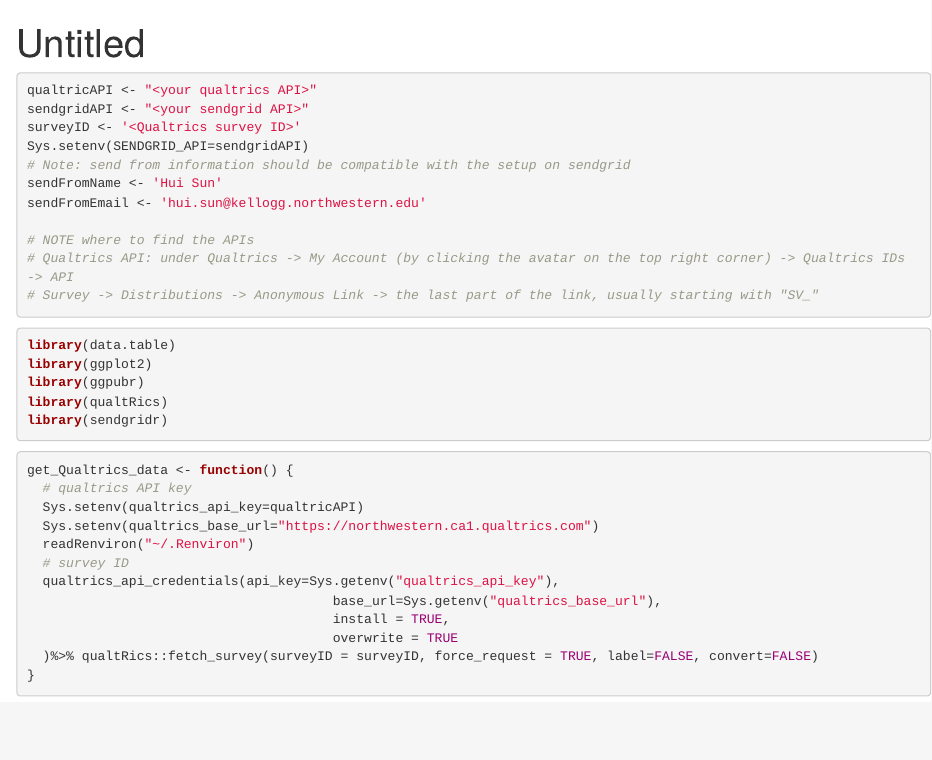
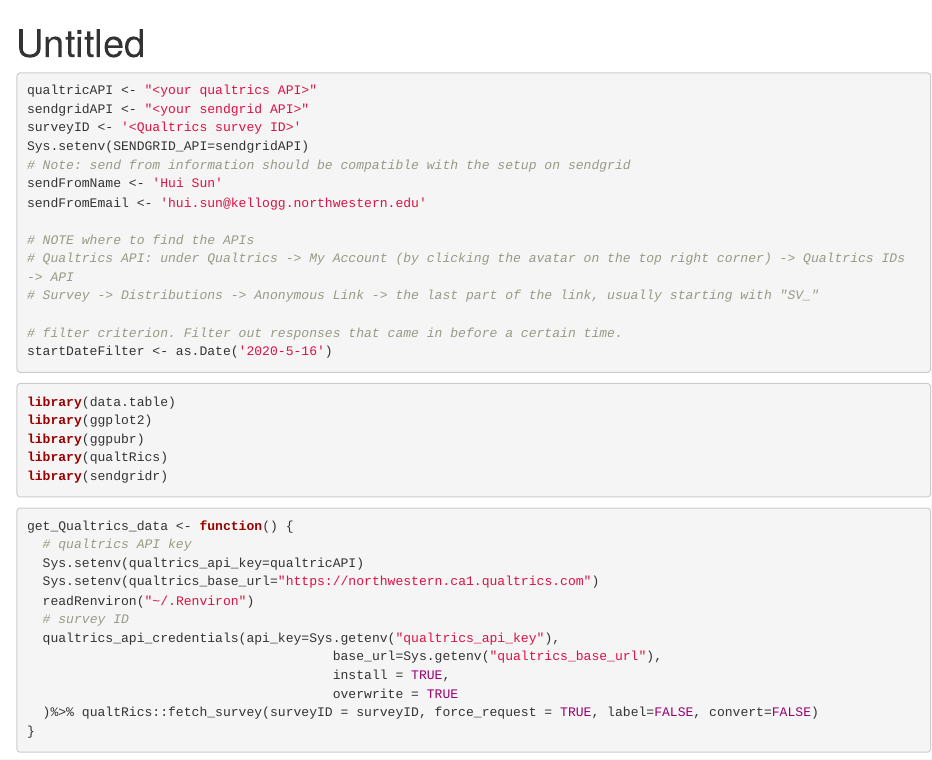
Before and after one commit to huisunsh/Strategy-Structure-Plot, an R Markdown document (individual-plot-upload.Rmd): the page in a window 1100 px wide, from its top. Rendered offline with R 4.5, knitr and Pandoc, with nearby package versions; some code elsewhere in the file could not run offline.

Commit message:
add filter data by completion date

````diff
--- a/individual-plot-upload.Rmd
+++ b/individual-plot-upload.Rmd
@@ -20,6 +20,9 @@ sendFromEmail <- 'hui.sun@kellogg.northwestern.edu'
 # NOTE where to find the APIs
 # Qualtrics API: under Qualtrics -> My Account (by clicking the avatar on the top right corner) -> Qualtrics IDs -> API
 # Survey -> Distributions -> Anonymous Link -> the last part of the link, usually starting with "SV_"
+
+# filter criterion. Filter out responses that came in before a certain time.
+startDateFilter <- as.Date('2020-5-16')
 ```
 
 
````
Also changed, not shown: individual-plot-upload.Rmd (1 more changed lines).
